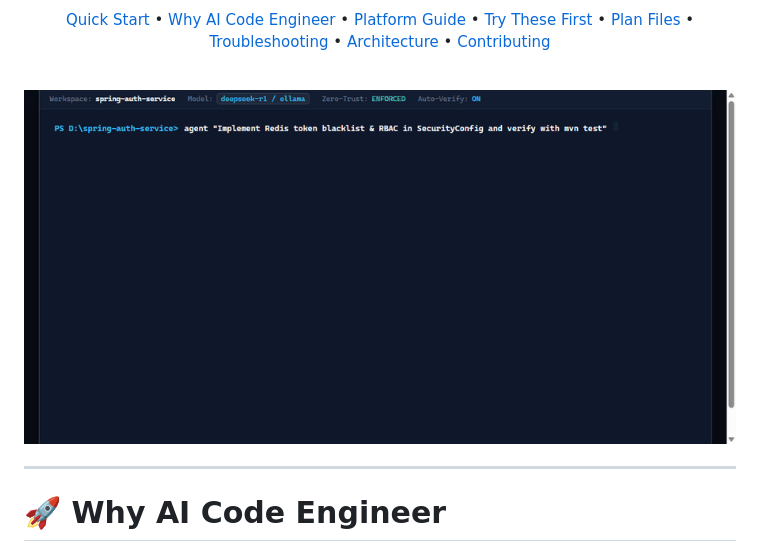
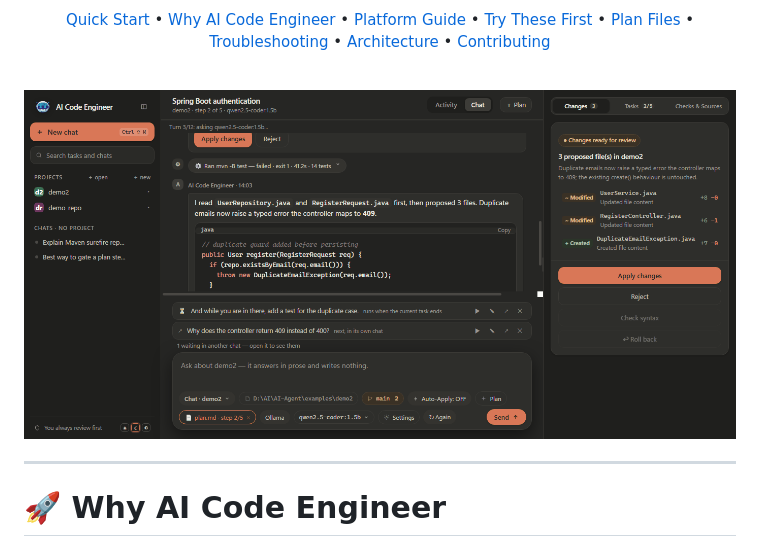
Before and after one commit to mohamedsaad208/AI-Agent, a Markdown page: README.md, the part around one of its changes. GitHub-like rendering.

Commit message:
docs: set desktop webapp GIF as hero showcase and remove console demo

```diff
--- a/README.md
+++ b/README.md
@@ -24,7 +24,7 @@ AI Code Engineer is an open-source coding agent with a local Web UI, a Tk fallba
 
 <br/>
 
-<img src="assets/demo-complex.gif" alt="AI Code Engineer Multi-File Refactor & Self-Healing Loop" width="100%"/>
+<img src="assets/demo-webapp.gif" alt="AI Code Engineer Desktop WebApp Interface" width="100%"/>
 
 </div>
 
```
Also changed, not shown: other parts of README.md (+0 -4 lines).
